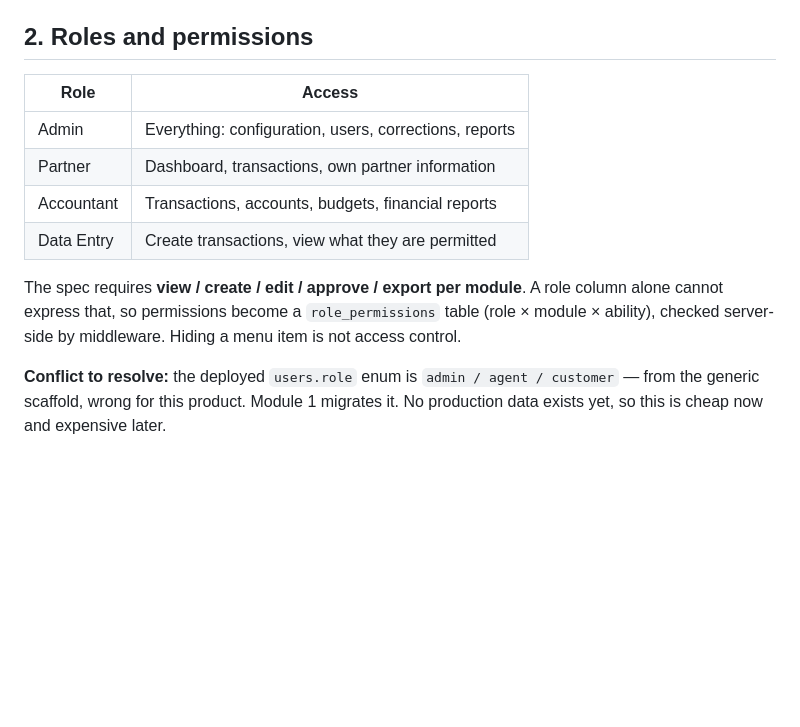
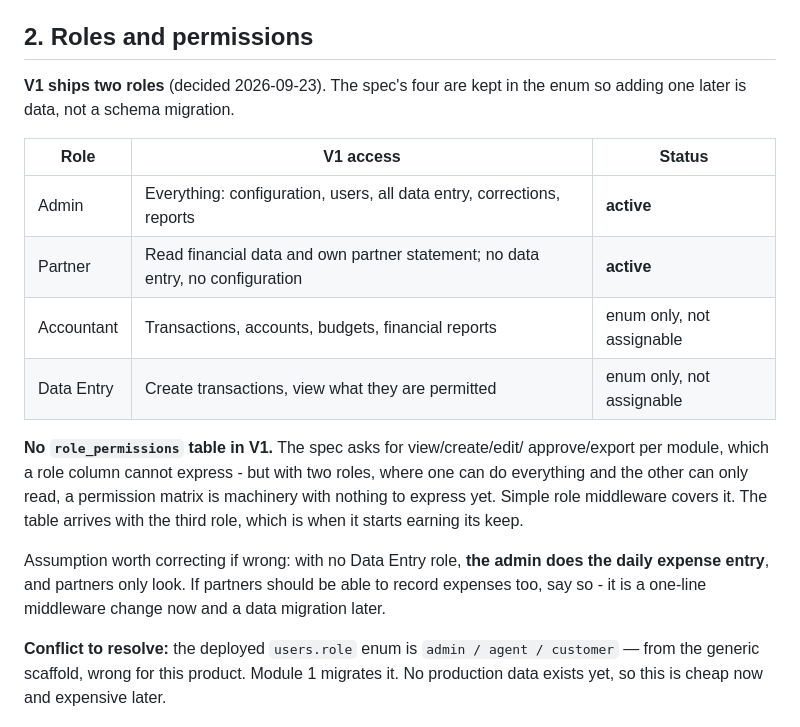
Before and after one commit to iamwaris/supporthive, a Markdown page: docs/PLAN.md, the part around the change. GitHub-like rendering; blank space fills up the shorter version.

```diff
--- a/docs/PLAN.md
+++ b/docs/PLAN.md
@@ -38,17 +38,27 @@ changes.
 
 ## 2. Roles and permissions
 
-| Role | Access |
-|---|---|
-| Admin | Everything: configuration, users, corrections, reports |
-| Partner | Dashboard, transactions, own partner information |
-| Accountant | Transactions, accounts, budgets, financial reports |
-| Data Entry | Create transactions, view what they are permitted |
+**V1 ships two roles** (decided 2026-09-23). The spec's four are kept in the
+enum so adding one later is data, not a schema migration.
 
-The spec requires **view / create / edit / approve / export per module**. A role
-column alone cannot express that, so permissions become a `role_permissions`
-table (role × module × ability), checked server-side by middleware. Hiding a
-menu item is not access control.
+| Role | V1 access | Status |
+|---|---|---|
+| Admin | Everything: configuration, users, all data entry, corrections, reports | **active** |
+| Partner | Read financial data and own partner statement; no data entry, no configuration | **active** |
+| Accountant | Transactions, accounts, budgets, financial reports | enum only, not assignable |
+| Data Entry | Create transactions, view what they are permitted | enum only, not assignable |
+
+**No `role_permissions` table in V1.** The spec asks for view/create/edit/
+approve/export per module, which a role column cannot express - but with two
+roles, where one can do everything and the other can only read, a permission
+matrix is machinery with nothing to express yet. Simple role middleware covers
+it. The table arrives with the third role, which is when it starts earning its
+keep.
+
+Assumption worth correcting if wrong: with no Data Entry role, **the admin
+does the daily expense entry**, and partners only look. If partners should be
+able to record expenses too, say so - it is a one-line middleware change now
+and a data migration later.
 
 **Conflict to resolve:** the deployed `users.role` enum is
 `admin / agent / customer` — from the generic scaffold, wrong for this product.
```
Also changed, not shown: docs/MODULES.md (+5 -4 lines), docs/TRACKER.md (+5 -4 lines).
